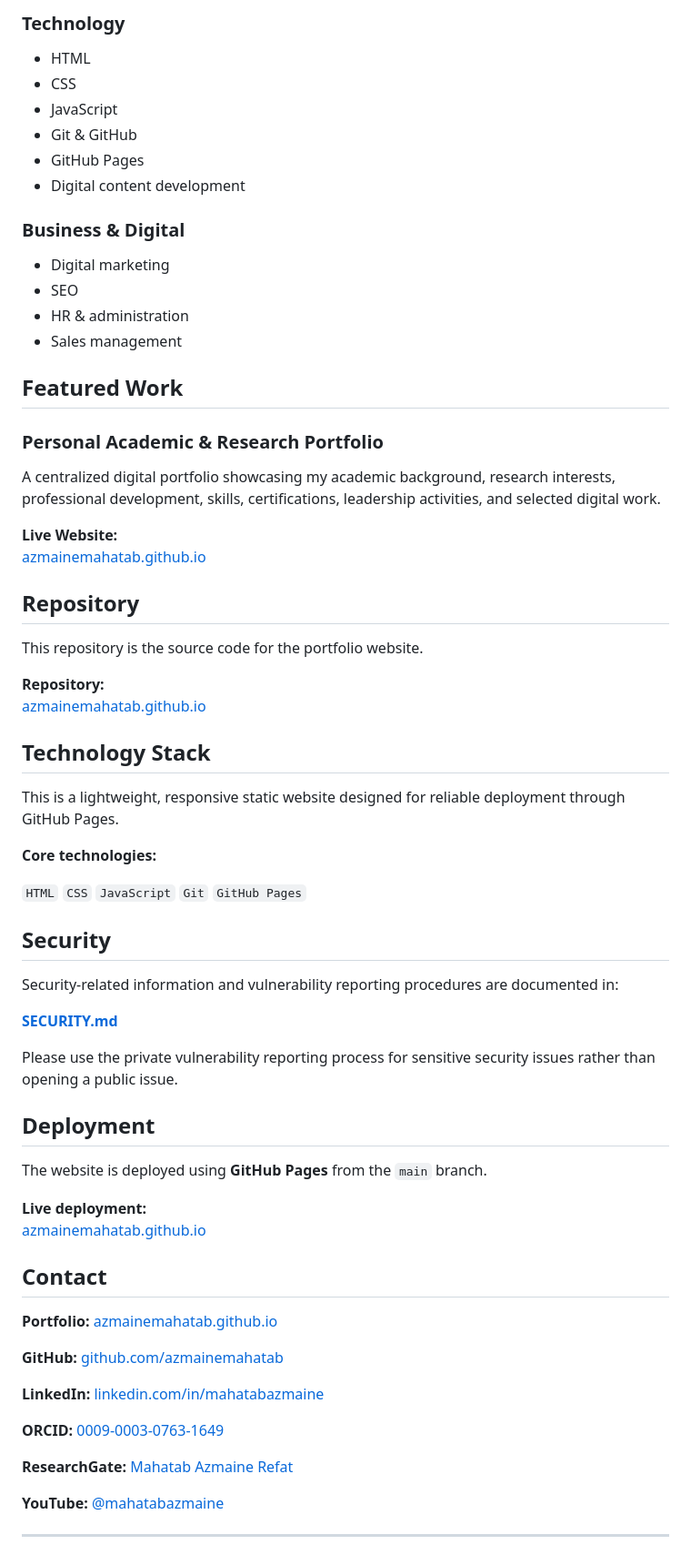
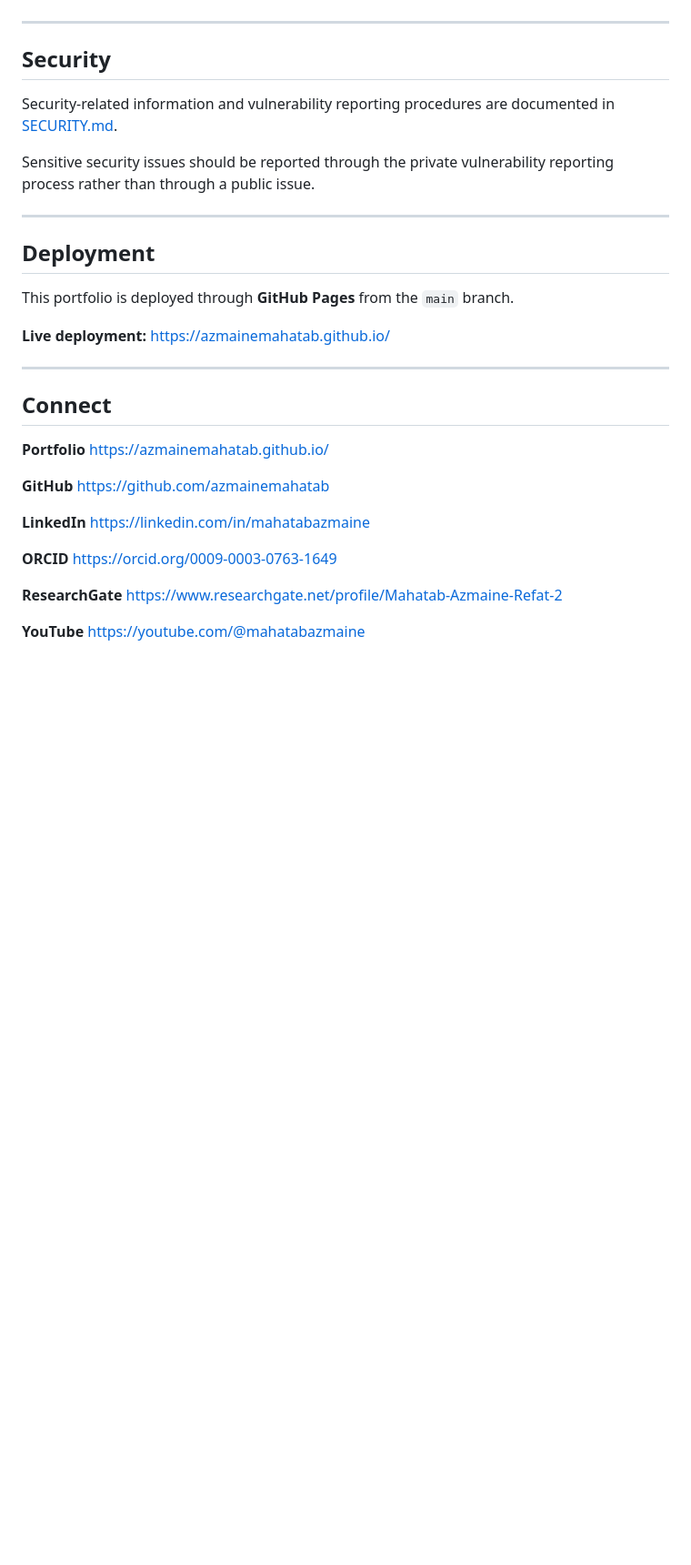
Before and after one commit to azmainemahatab/azmainemahatab.github.io, a Markdown page: README.md, the part around one of its changes. Shown at 91% size. Drawn GitHub-style; blank space fills up the shorter version.

```diff
--- a/README.md
+++ b/README.md
@@ -72,71 +125,38 @@ The website presents:
-### Technology
-
-- HTML
-- CSS
-- JavaScript
-- Git & GitHub
-- GitHub Pages
-- Digital content development
-
-### Business & Digital
-
-- Digital marketing
-- SEO
-- HR & administration
-- Sales management
-
-## Featured Work
-
-### Personal Academic & Research Portfolio
-
-A centralized digital portfolio showcasing my academic background, research interests, professional development, skills, certifications, leadership activities, and selected digital work.
-
-**Live Website:**
-[azmainemahatab.github.io](https://azmainemahatab.github.io/)
-
-## Repository
-
-This repository is the source code for the portfolio website.
-
-**Repository:**
-[azmainemahatab.github.io](https://github.com/azmainemahatab/azmainemahatab.github.io)
-
-## Technology Stack
-
-This is a lightweight, responsive static website designed for reliable deployment through GitHub Pages.
-
-**Core technologies:**
-
-`HTML` `CSS` `JavaScript` `Git` `GitHub Pages`
+---
 
 ## Security
 
-Security-related information and vulnerability reporting procedures are documented in:
+Security-related information and vulnerability reporting procedures are documented in [SECURITY.md](SECURITY.md).
 
-**[SECURITY.md](SECURITY.md)**
+Sensitive security issues should be reported through the private vulnerability reporting process rather than through a public issue.
 
-Please use the private vulnerability reporting process for sensitive security issues rather than opening a public issue.
+---
 
 ## Deployment
 
-The website is deployed using **GitHub Pages** from the `main` branch.
+This portfolio is deployed through **GitHub Pages** from the `main` branch.
 
 **Live deployment:**
-[azmainemahatab.github.io](https://azmainemahatab.github.io/)
-
-## Contact
-
-**Portfolio:** [azmainemahatab.github.io](https://azmainemahatab.github.io/)
-
-**GitHub:** [github.com/azmainemahatab](https://github.com/azmainemahatab)
-
-**LinkedIn:** [linkedin.com/in/mahatabazmaine](https://linkedin.com/in/mahatabazmaine)
-
-**ORCID:** [0009-0003-0763-1649](https://orcid.org/0009-0003-0763-1649)
-
-**ResearchGate:** [Mahatab Azmaine Refat](https://www.researchgate.net/profile/Mahatab-Azmaine-Refat-2)
-
-**YouTube:** [@mahatabazmaine](https://youtube.com/@mahatabazmaine)
-
+https://azmainemahatab.github.io/
 
 ---
+
+## Connect
+
+**Portfolio**
+https://azmainemahatab.github.io/
+
+**GitHub**
+https://github.com/azmainemahatab
+
+**LinkedIn**
+https://linkedin.com/in/mahatabazmaine
+
+**ORCID**
+https://orcid.org/0009-0003-0763-1649
+
+**ResearchGate**
+https://www.researchgate.net/profile/Mahatab-Azmaine-Refat-2
+
+**YouTube**
+https://youtube.com/@mahatabazmaine
```
Also changed, not shown: other parts of README.md (+108 -55 lines).
